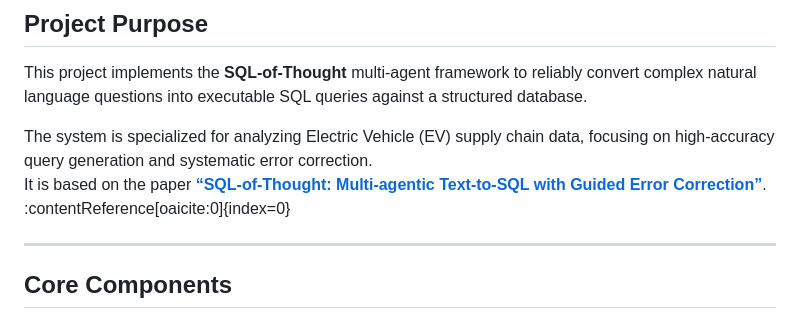
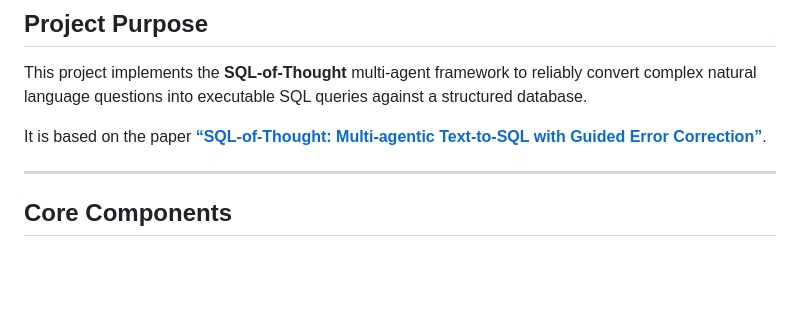
Before and after one commit to JonathanReyess/ev-supply-chain-sql-agent, a Markdown page: README.md, the part around the change. Rendered like a GitHub page; blank space fills up the shorter version.

```diff
--- a/README.md
+++ b/README.md
@@ -4,8 +4,8 @@
 
 This project implements the **SQL-of-Thought** multi-agent framework to reliably convert complex natural language questions into executable SQL queries against a structured database.
 
-The system is specialized for analyzing Electric Vehicle (EV) supply chain data, focusing on high-accuracy query generation and systematic error correction.
-It is based on the paper **[“SQL-of-Thought: Multi-agentic Text-to-SQL with Guided Error Correction”](https://arxiv.org/html/2509.00581v1)**. :contentReference[oaicite:0]{index=0}
+
+It is based on the paper **[“SQL-of-Thought: Multi-agentic Text-to-SQL with Guided Error Correction”](https://arxiv.org/html/2509.00581v1)**.
 
 ---
 
```
